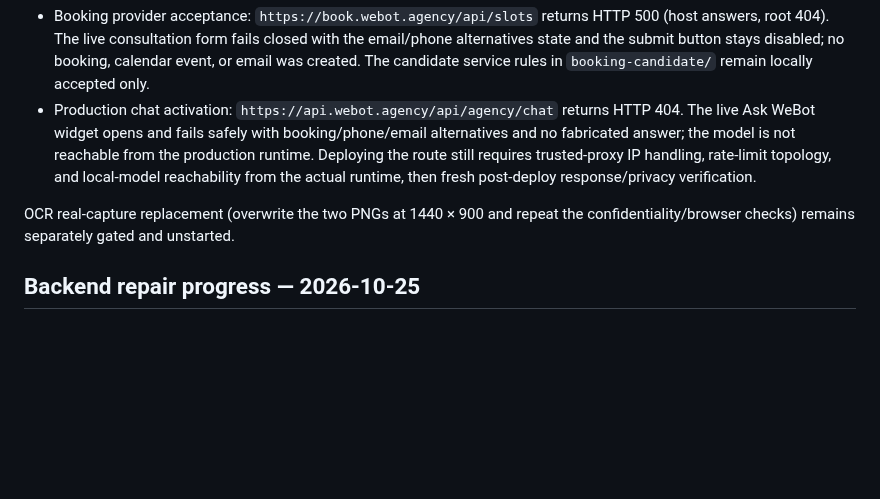
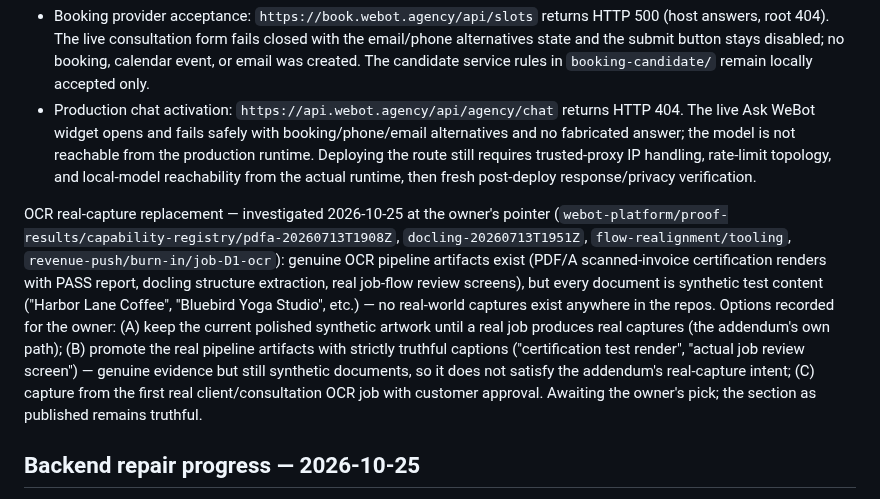
Before and after one commit to TheRefreshCNFT/webot-site, a Markdown page: .handoffs/CURRENT_STATE.md, the part around the change. Rendered like a GitHub page; blank space fills up the shorter version.

Commit message:
docs: record OCR capture inventory and options

```diff
--- a/.handoffs/CURRENT_STATE.md
+++ b/.handoffs/CURRENT_STATE.md
@@ -31,7 +31,7 @@ Two live gated outcomes were tested and are **unmet**:
 - Booking provider acceptance: `https://book.webot.agency/api/slots` returns HTTP 500 (host answers, root 404). The live consultation form fails closed with the email/phone alternatives state and the submit button stays disabled; no booking, calendar event, or email was created. The candidate service rules in `booking-candidate/` remain locally accepted only.
 - Production chat activation: `https://api.webot.agency/api/agency/chat` returns HTTP 404. The live Ask WeBot widget opens and fails safely with booking/phone/email alternatives and no fabricated answer; the model is not reachable from the production runtime. Deploying the route still requires trusted-proxy IP handling, rate-limit topology, and local-model reachability from the actual runtime, then fresh post-deploy response/privacy verification.
 
-OCR real-capture replacement (overwrite the two PNGs at 1440 × 900 and repeat the confidentiality/browser checks) remains separately gated and unstarted.
+OCR real-capture replacement — investigated 2026-10-25 at the owner's pointer (`webot-platform/proof-results/capability-registry/pdfa-20260713T1908Z`, `docling-20260713T1951Z`, `flow-realignment/tooling`, `revenue-push/burn-in/job-D1-ocr`): genuine OCR pipeline artifacts exist (PDF/A scanned-invoice certification renders with PASS report, docling structure extraction, real job-flow review screens), but every document is synthetic test content ("Harbor Lane Coffee", "Bluebird Yoga Studio", etc.) — no real-world captures exist anywhere in the repos. Options recorded for the owner: (A) keep the current polished synthetic artwork until a real job produces real captures (the addendum's own path); (B) promote the real pipeline artifacts with strictly truthful captions ("certification test render", "actual job review screen") — genuine evidence but still synthetic documents, so it does not satisfy the addendum's real-capture intent; (C) capture from the first real client/consultation OCR job with customer approval. Awaiting the owner's pick; the section as published remains truthful.
 
 ## Backend repair progress — 2026-10-25
 
```
